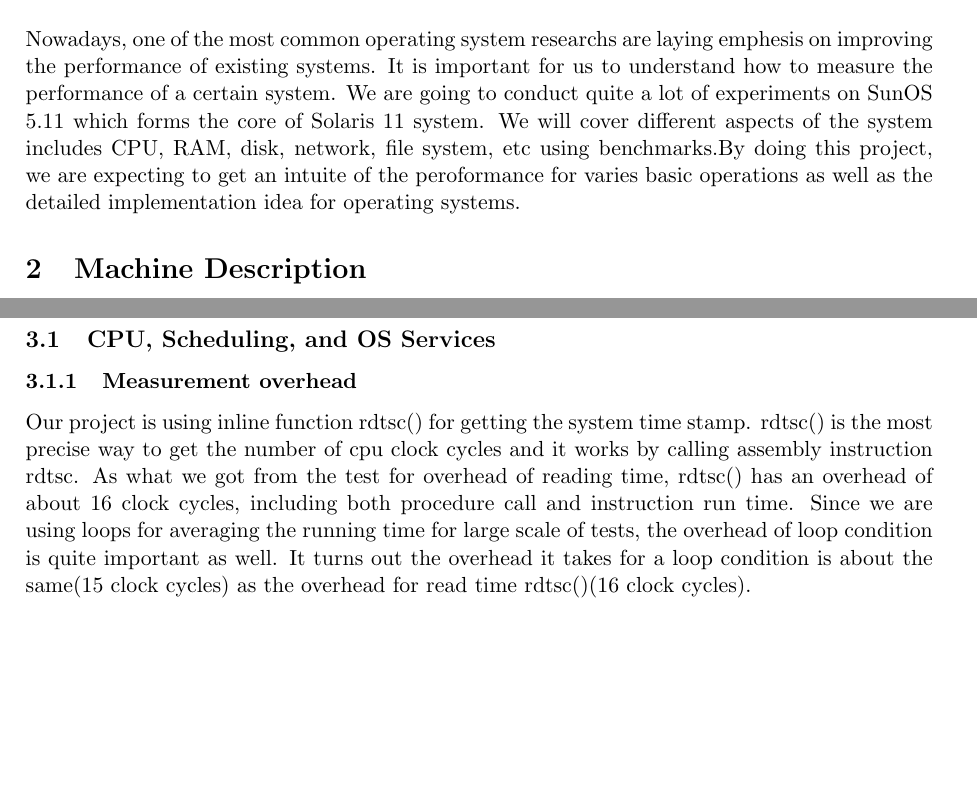
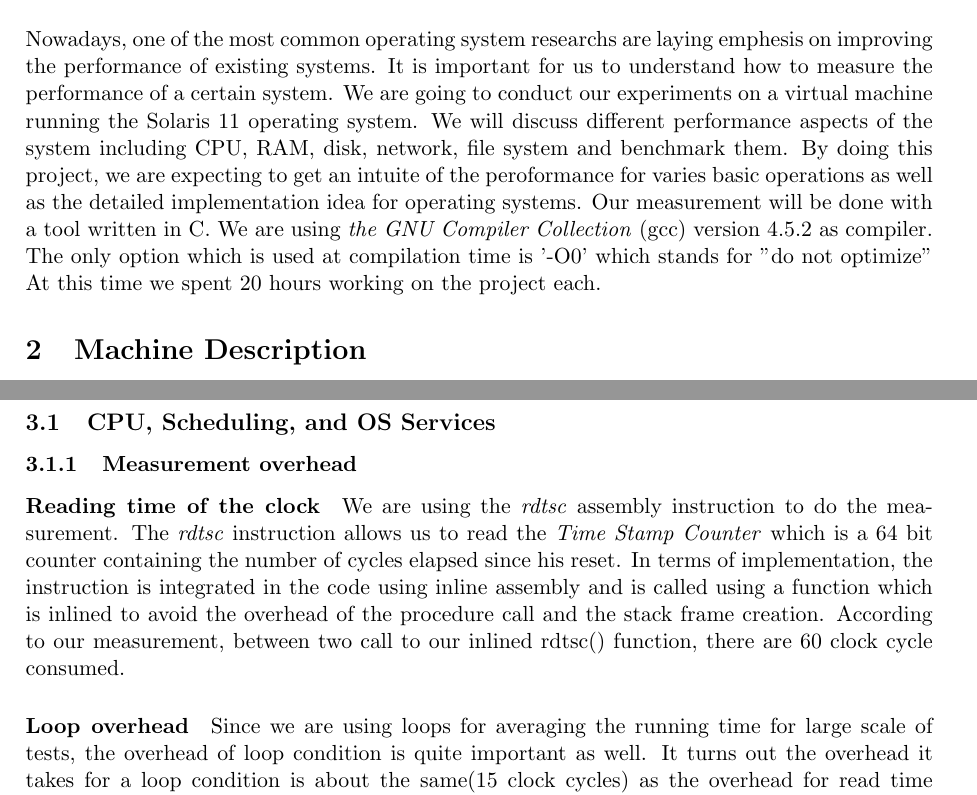
Before and after one commit to NoKriK/CSE221, a LaTeX document (report/src/system-measurement-project.tex, which reads report/src/experiments.tex, report/src/introduction.tex): two parts of pages 1 and 3 of 4, joined at a grey line, cut so that both start at the same text, the shorter picture padded with empty space. Compiled offline with pdfLaTeX.

Commit message:
Small improvement of the introduction and of the rdtsc overhead

```diff
--- a/report/src/experiments.tex
+++ b/report/src/experiments.tex
@@ -5,7 +5,19 @@
 \subsection{CPU, Scheduling, and OS Services}
 
 \subsubsection{Measurement overhead}
-Our project is using inline function rdtsc() for getting the system time stamp. rdtsc() is the most precise way to get the number of cpu clock cycles and it works by calling assembly instruction rdtsc. As what we got from the test for overhead of reading time, rdtsc() has an overhead of about 16 clock cycles, including both procedure call and instruction run time.
+
+\paragraph{Reading time of the clock}
+We are using the \emph{rdtsc} assembly instruction to do the measurement.
+The \emph{rdtsc} instruction allows us to read the \emph{Time Stamp Counter}
+which is a 64 bit counter containing the number of cycles elapsed since his
+reset.
+In terms of implementation, the instruction is integrated in the code using
+inline assembly and is called using a function which is inlined to avoid the
+overhead of the procedure call and the stack frame creation.
+According to our measurement, between two call to our inlined rdtsc() function,
+there are 60 clock cycle consumed.
+
+\paragraph{Loop overhead}
 Since we are using loops for averaging the running time for large scale of tests, the overhead of loop condition is quite important as well. It turns out the overhead it takes for a loop condition is about the same(15 clock cycles) as the overhead for read time rdtsc()(16 clock cycles).
 
 \subsubsection{Procedure call overhead}
--- a/report/src/introduction.tex
+++ b/report/src/introduction.tex
@@ -1,4 +1,15 @@
 \section{Introduction}
 
-
-Nowadays, one of the most common operating system researchs are laying emphesis on improving the performance of existing systems. It is important for us to understand how to measure the performance of a certain system. We are going to conduct quite a lot of experiments on SunOS 5.11 which forms the core of Solaris 11 system. We will cover different aspects of the system includes CPU, RAM, disk, network, file system, etc using benchmarks.By doing this project, we are expecting to get an intuite of the peroformance for varies basic operations as well as the detailed implementation idea for operating systems.
+Nowadays, one of the most common operating system researchs are laying emphesis on improving the performance of existing systems.
+It is important for us to understand how to measure the performance of a certain system.
+We are going to conduct our experiments on a virtual machine running the Solaris
+11 operating system.
+We will discuss different performance aspects of the system including CPU, RAM, disk,
+network, file system and benchmark them.
+By doing this project, we are expecting to get an intuite of the peroformance for varies basic operations as well as the detailed implementation idea for operating systems.
+Our measurement will be done with a tool written in C.
+We are using \emph{the GNU Compiler Collection} (gcc) version 4.5.2 as
+compiler.
+The only option which is used at compilation time is '-O0' which stands for "do
+not optimize"
+At this time we spent 20 hours working on the project each.
```
